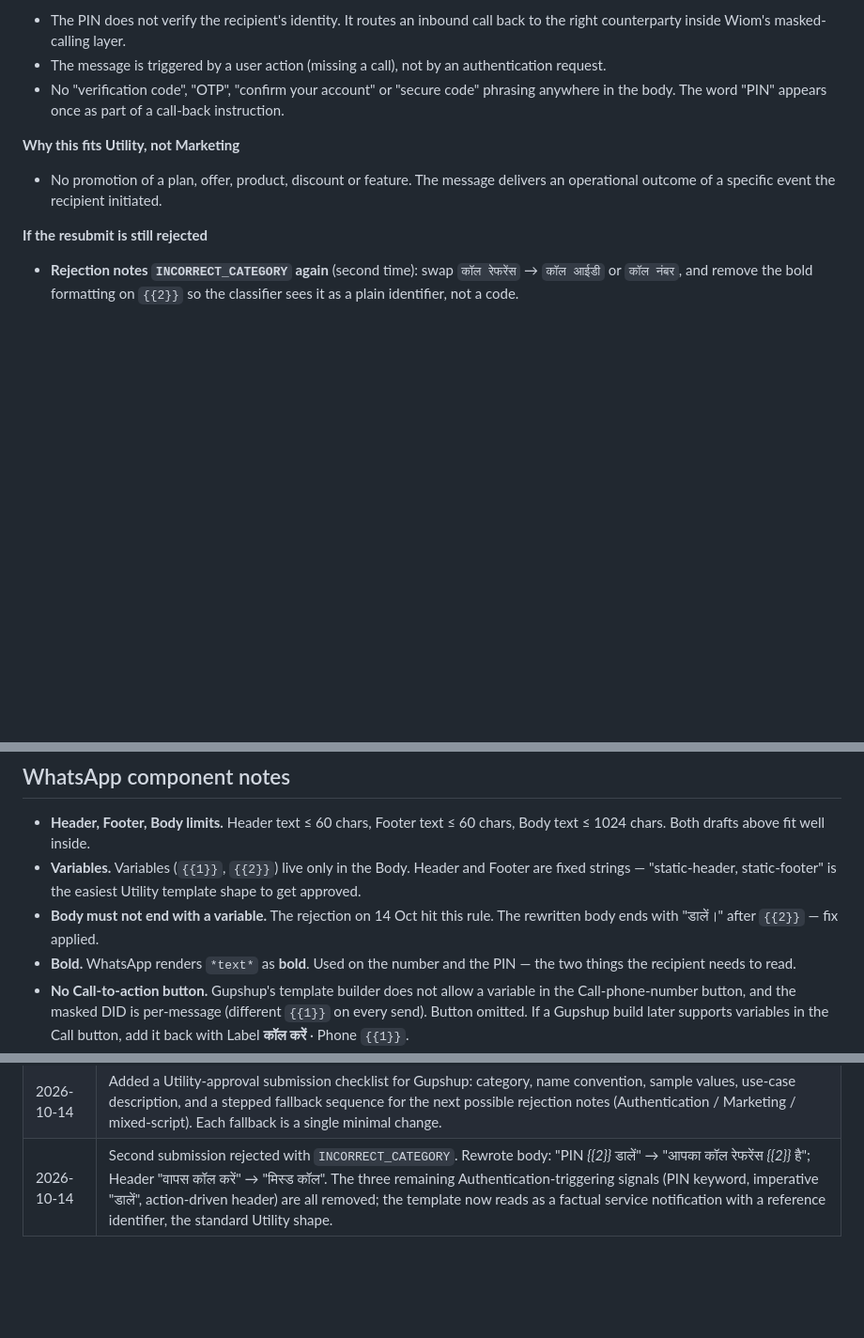
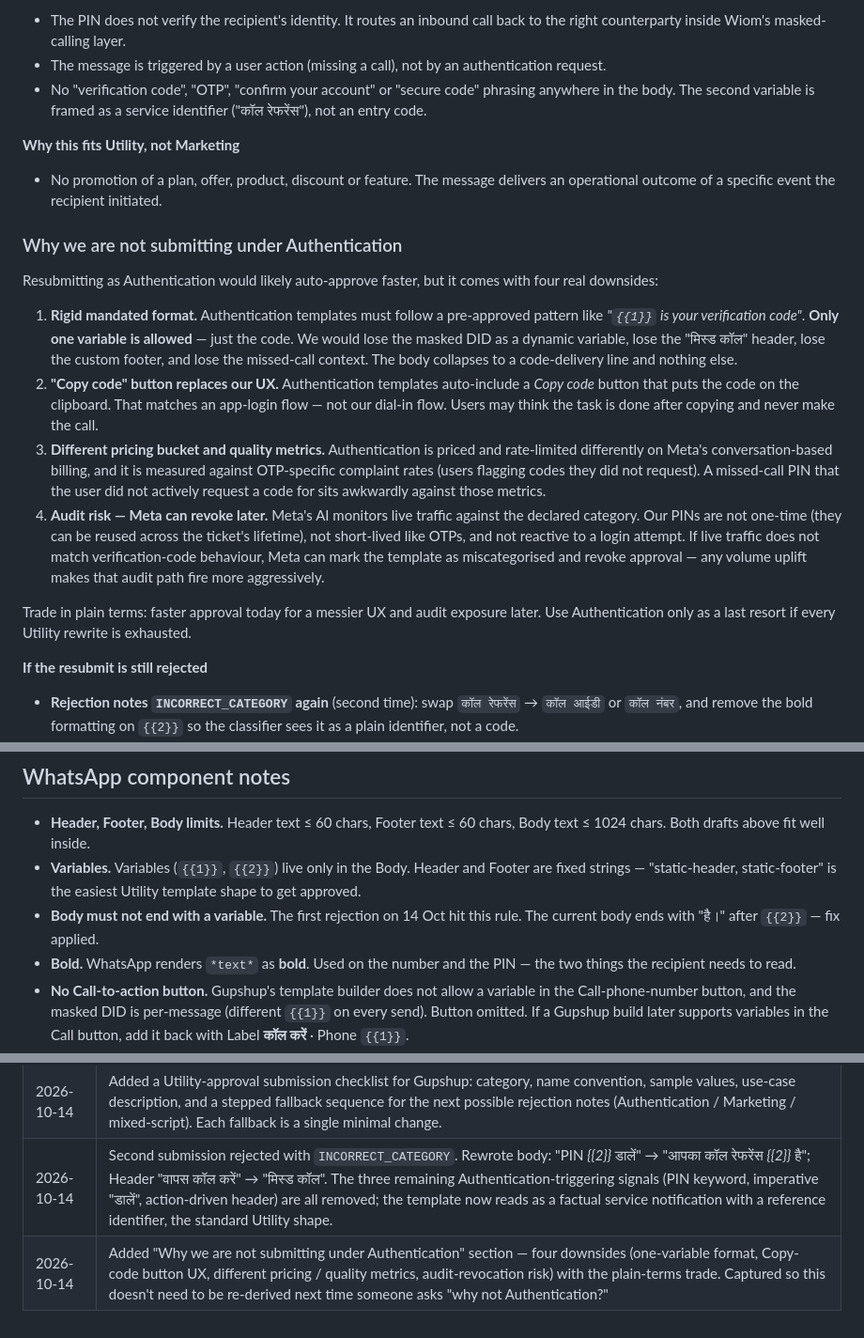
Before and after one commit to ashish-raj-wiom/ivr-missed-call-alert-pin-prd, a Markdown page: WhatsApp_Content.md, 3 parts joined by grey strips. Shown at 94% size. Drawn GitHub-style; blank space fills up the shorter version.

Commit message:
Document why we are NOT submitting under Authentication category
Captured the four reasons for anyone picking up the file later:
1. Rigid mandated format (one variable only, no missed-call context)
2. 'Copy code' button replaces the dial-in UX (wrong next action)
3. Different pricing bucket + OTP-specific quality metrics
4. Audit risk — Meta can revoke later if live traffic doesn't match
   verification-code behaviour (one-time, short-lived, reactive)

Also fixed one stale reference: component notes said body 'ends with
डालें।' (true for second submission); now correctly says 'ends with
है।' (true for third/current submission).

Change log row added.

```diff
--- a/WhatsApp_Content.md
+++ b/WhatsApp_Content.md
@@ -117,10 +117,21 @@ This template belongs in Meta's **Utility** category, not Authentication and not
 **Why this fits Utility, not Authentication**
 - The PIN does not verify the recipient's identity. It routes an inbound call back to the right counterparty inside Wiom's masked-calling layer.
 - The message is triggered by a user action (missing a call), not by an authentication request.
-- No "verification code", "OTP", "confirm your account" or "secure code" phrasing anywhere in the body. The word "PIN" appears once as part of a call-back instruction.
+- No "verification code", "OTP", "confirm your account" or "secure code" phrasing anywhere in the body. The second variable is framed as a service identifier ("कॉल रेफरेंस"), not an entry code.
 
 **Why this fits Utility, not Marketing**
 - No promotion of a plan, offer, product, discount or feature. The message delivers an operational outcome of a specific event the recipient initiated.
+
+### Why we are not submitting under Authentication
+
+Resubmitting as Authentication would likely auto-approve faster, but it comes with four real downsides:
+
+1. **Rigid mandated format.** Authentication templates must follow a pre-approved pattern like *"`{{1}}` is your verification code"*. **Only one variable is allowed** — just the code. We would lose the masked DID as a dynamic variable, lose the "मिस्ड कॉल" header, lose the custom footer, and lose the missed-call context. The body collapses to a code-delivery line and nothing else.
+2. **"Copy code" button replaces our UX.** Authentication templates auto-include a *Copy code* button that puts the code on the clipboard. That matches an app-login flow — not our dial-in flow. Users may think the task is done after copying and never make the call.
+3. **Different pricing bucket and quality metrics.** Authentication is priced and rate-limited differently on Meta's conversation-based billing, and it is measured against OTP-specific complaint rates (users flagging codes they did not request). A missed-call PIN that the user did not actively request a code for sits awkwardly against those metrics.
+4. **Audit risk — Meta can revoke later.** Meta's AI monitors live traffic against the declared category. Our PINs are not one-time (they can be reused across the ticket's lifetime), not short-lived like OTPs, and not reactive to a login attempt. If live traffic does not match verification-code behaviour, Meta can mark the template as miscategorised and revoke approval — any volume uplift makes that audit path fire more aggressively.
+
+Trade in plain terms: faster approval today for a messier UX and audit exposure later. Use Authentication only as a last resort if every Utility rewrite is exhausted.
 
 **If the resubmit is still rejected**
 - **Rejection notes `INCORRECT_CATEGORY` again** (second time): swap `कॉल रेफरेंस` → `कॉल आईडी` or `कॉल नंबर`, and remove the bold formatting on `{{2}}` so the classifier sees it as a plain identifier, not a code.
@@ -136,7 +147,7 @@ Keep each resubmit as one minimal change — do not stack fixes, so the next rej
 
 - **Header, Footer, Body limits.** Header text ≤ 60 chars, Footer text ≤ 60 chars, Body text ≤ 1024 chars. Both drafts above fit well inside.
 - **Variables.** Variables (`{{1}}`, `{{2}}`) live only in the Body. Header and Footer are fixed strings — "static-header, static-footer" is the easiest Utility template shape to get approved.
-- **Body must not end with a variable.** The rejection on 14 Oct hit this rule. The rewritten body ends with "डालें।" after `{{2}}` — fix applied.
+- **Body must not end with a variable.** The first rejection on 14 Oct hit this rule. The current body ends with "है।" after `{{2}}` — fix applied.
 - **Bold.** WhatsApp renders `*text*` as **bold**. Used on the number and the PIN — the two things the recipient needs to read.
 - **No Call-to-action button.** Gupshup's template builder does not allow a variable in the Call-phone-number button, and the masked DID is per-message (different `{{1}}` on every send). Button omitted. If a Gupshup build later supports variables in the Call button, add it back with Label **कॉल करें** · Phone `{{1}}`.
 
@@ -173,3 +184,4 @@ If the WhatsApp Business review team flags "engineer" or asks for a canonical te
 | 2026-10-14 | First submission rejected (template id 8904784). Body rewritten so it does not end with `{{2}}` — now ends with "डालें।" Call button removed: Gupshup's template builder does not allow a variable in the Call-phone-number button, and the masked DID is per-message. |
 | 2026-10-14 | Added a Utility-approval submission checklist for Gupshup: category, name convention, sample values, use-case description, and a stepped fallback sequence for the next possible rejection notes (Authentication / Marketing / mixed-script). Each fallback is a single minimal change. |
 | 2026-10-14 | Second submission rejected with `INCORRECT_CATEGORY`. Rewrote body: "PIN *{{2}}* डालें" → "आपका कॉल रेफरेंस *{{2}}* है"; Header "वापस कॉल करें" → "मिस्ड कॉल". The three remaining Authentication-triggering signals (PIN keyword, imperative "डालें", action-driven header) are all removed; the template now reads as a factual service notification with a reference identifier, the standard Utility shape. |
+| 2026-10-14 | Added "Why we are not submitting under Authentication" section — four downsides (one-variable format, Copy-code button UX, different pricing / quality metrics, audit-revocation risk) with the plain-terms trade. Captured so this doesn't need to be re-derived next time someone asks "why not Authentication?" |
```
